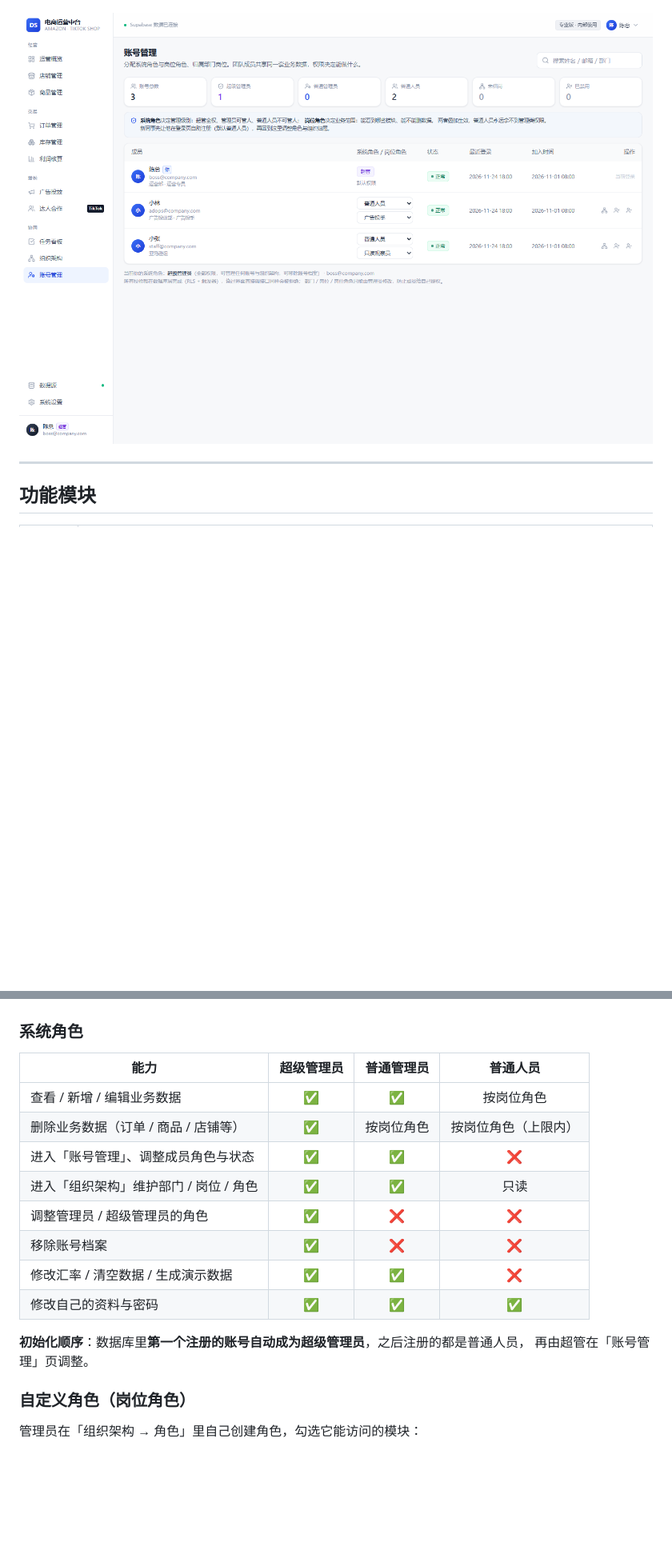
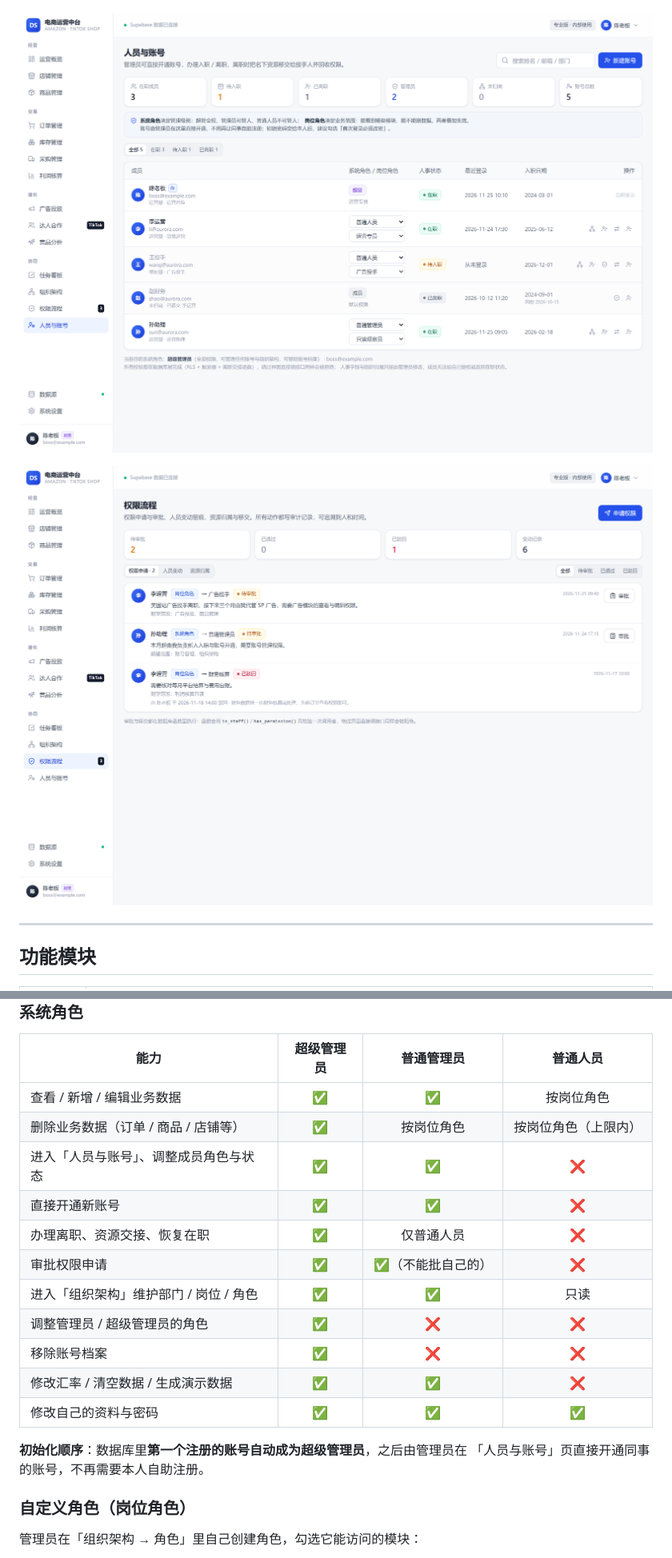
Before and after one commit to caifu-001/Dianshangxt, a Markdown page: README.md, 2 parts joined by grey strips. Shown at 80% size. GitHub-like rendering; pictures changed too: docs/preview-access.png (added), docs/preview-accounts.png; folded sections open; blank space fills up the shorter version.

```diff
--- a/README.md
+++ b/README.md
@@ -24,7 +24,9 @@
 
 ![组织架构 · 角色与权限](docs/preview-org.png)
 
-![账号管理 · 部门与岗位角色](docs/preview-accounts.png)
+![人员与账号 · 入职离职与组织归属](docs/preview-accounts.png)
+
+![权限流程 · 申请审批与人员变动](docs/preview-access.png)
 
 </details>
 
@@ -86,15 +89,18 @@ npm run dev      # http://127.0.0.1:5173
 | --- | :--: | :--: | :--: |
 | 查看 / 新增 / 编辑业务数据 | ✅ | ✅ | 按岗位角色 |
 | 删除业务数据（订单 / 商品 / 店铺等） | ✅ | 按岗位角色 | 按岗位角色（上限内） |
-| 进入「账号管理」、调整成员角色与状态 | ✅ | ✅ | ❌ |
+| 进入「人员与账号」、调整成员角色与状态 | ✅ | ✅ | ❌ |
+| 直接开通新账号 | ✅ | ✅ | ❌ |
+| 办理离职、资源交接、恢复在职 | ✅ | 仅普通人员 | ❌ |
+| 审批权限申请 | ✅ | ✅（不能批自己的） | ❌ |
 | 进入「组织架构」维护部门 / 岗位 / 角色 | ✅ | ✅ | 只读 |
 | 调整管理员 / 超级管理员的角色 | ✅ | ❌ | ❌ |
 | 移除账号档案 | ✅ | ❌ | ❌ |
 | 修改汇率 / 清空数据 / 生成演示数据 | ✅ | ✅ | ❌ |
 | 修改自己的资料与密码 | ✅ | ✅ | ✅ |
 
-**初始化顺序**：数据库里**第一个注册的账号自动成为超级管理员**，之后注册的都是普通人员，
-再由超管在「账号管理」页调整。
+**初始化顺序**：数据库里**第一个注册的账号自动成为超级管理员**，之后由管理员在
+「人员与账号」页直接开通同事的账号，不再需要本人自助注册。
 
 ### 自定义角色（岗位角色）
 
```
Also changed, not shown: other parts of README.md (+75 -8 lines), 12 other files.
